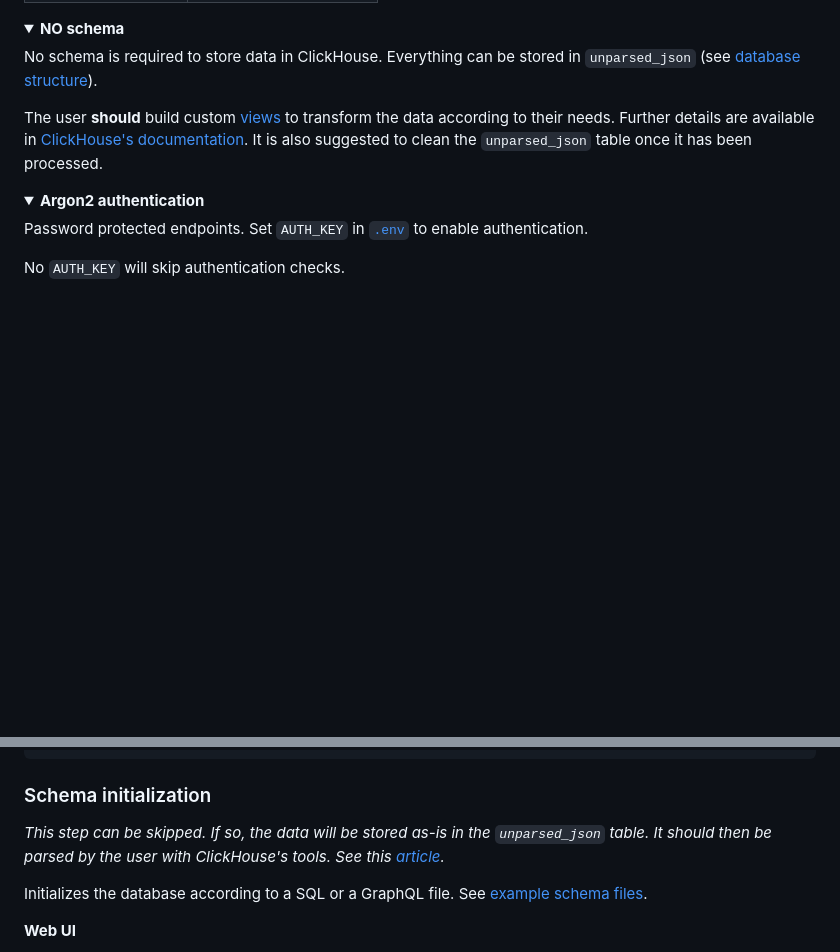
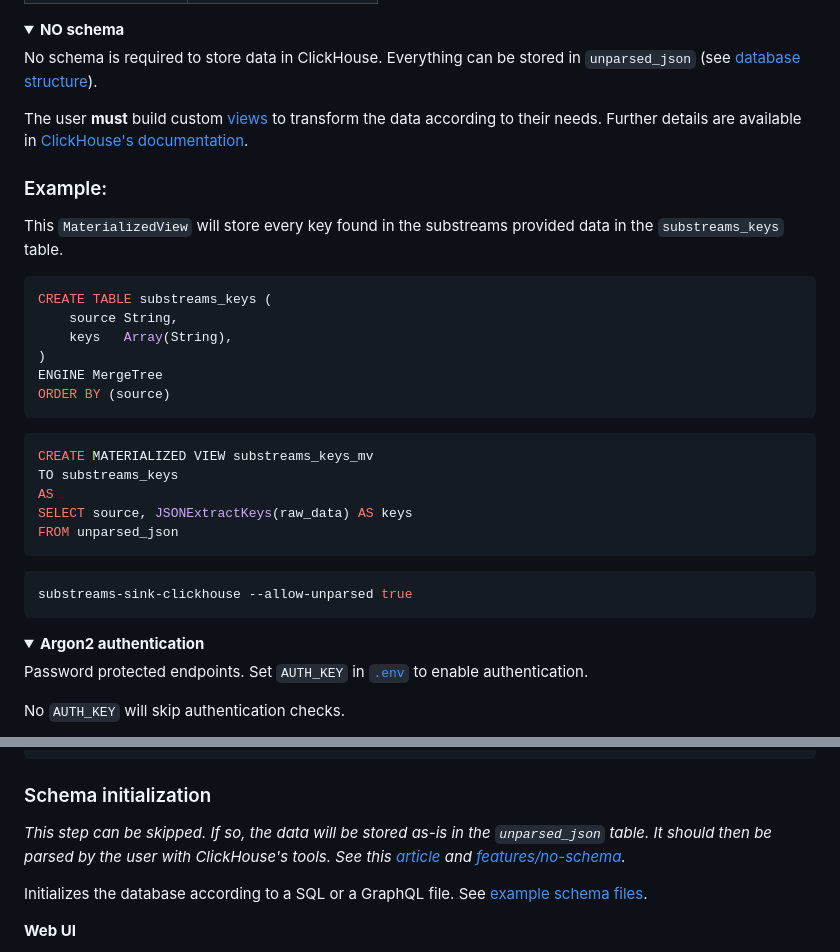
Before and after one commit to pinax-network/substreams-sink-clickhouse, a Markdown page: README.md, 2 parts joined by grey strips. GitHub-like rendering; folded sections open; blank space fills up the shorter version.

Commit message:
provided example in readme

````diff
--- a/README.md
+++ b/README.md
@@ -56,7 +56,32 @@ They are converted to SQL following these rules before being executed. The avail
 
 No schema is required to store data in ClickHouse. Everything can be stored in `unparsed_json` (see [database structure](#database-structure)).
 
-The user **should** build custom [views](https://clickhouse.com/docs/en/guides/developer/cascading-materialized-views) to transform the data according to their needs. Further details are available in [ClickHouse's documentation](https://clickhouse.com/docs/en/integrations/data-formats/json#using-materialized-views). It is also suggested to clean the `unparsed_json` table once it has been processed.
+The user **must** build custom [views](https://clickhouse.com/docs/en/guides/developer/cascading-materialized-views) to transform the data according to their needs. Further details are available in [ClickHouse's documentation](https://clickhouse.com/docs/en/integrations/data-formats/json#using-materialized-views).
+
+### Example:
+
+This `MaterializedView` will store every key found in the substreams provided data in the `substreams_keys` table.
+
+```sql
+CREATE TABLE substreams_keys (
+	source String,
+	keys   Array(String),
+)
+ENGINE MergeTree
+ORDER BY (source)
+```
+
+```sql
+CREATE MATERIALIZED VIEW substreams_keys_mv
+TO substreams_keys
+AS
+SELECT source, JSONExtractKeys(raw_data) AS keys
+FROM unparsed_json
+```
+
+```bash
+substreams-sink-clickhouse --allow-unparsed true
+```
 
 </details>
 
@@ -217,7 +242,7 @@ Use `POST /init` on [http://localhost:3000](http://localhost:3000).
 
 ### Schema initialization
 
-_This step can be skipped. If so, the data will be stored as-is in the `unparsed_json` table. It should then be parsed by the user with ClickHouse's tools. See this [article](https://clickhouse.com/docs/en/integrations/data-formats/json#using-materialized-views)._
+_This step can be skipped. If so, the data will be stored as-is in the `unparsed_json` table. It should then be parsed by the user with ClickHouse's tools. See this [article](https://clickhouse.com/docs/en/integrations/data-formats/json#using-materialized-views) and [features/no-schema](#features)._
 
 Initializes the database according to a SQL or a GraphQL file. See [example schema files](#schema-examples).
 
````
